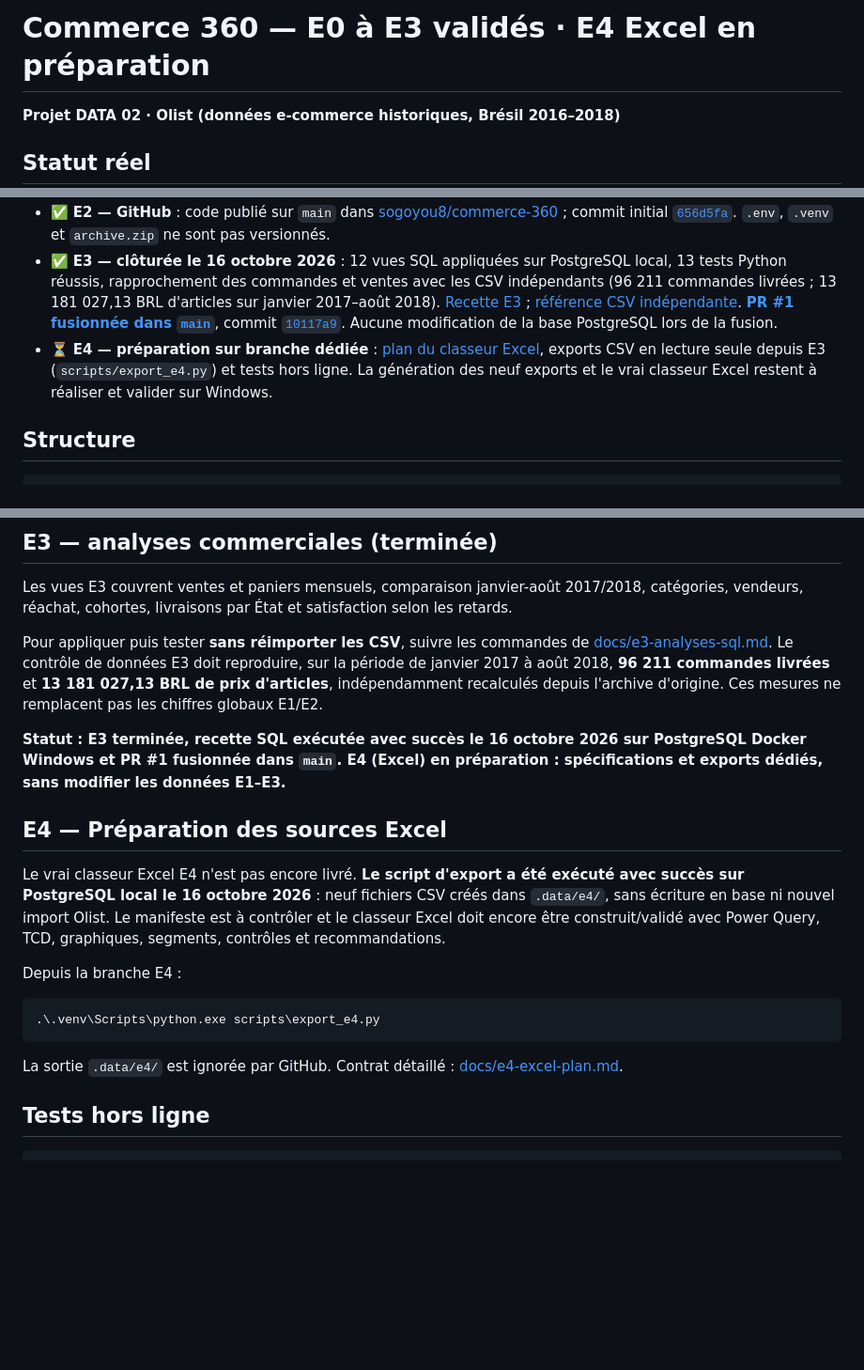
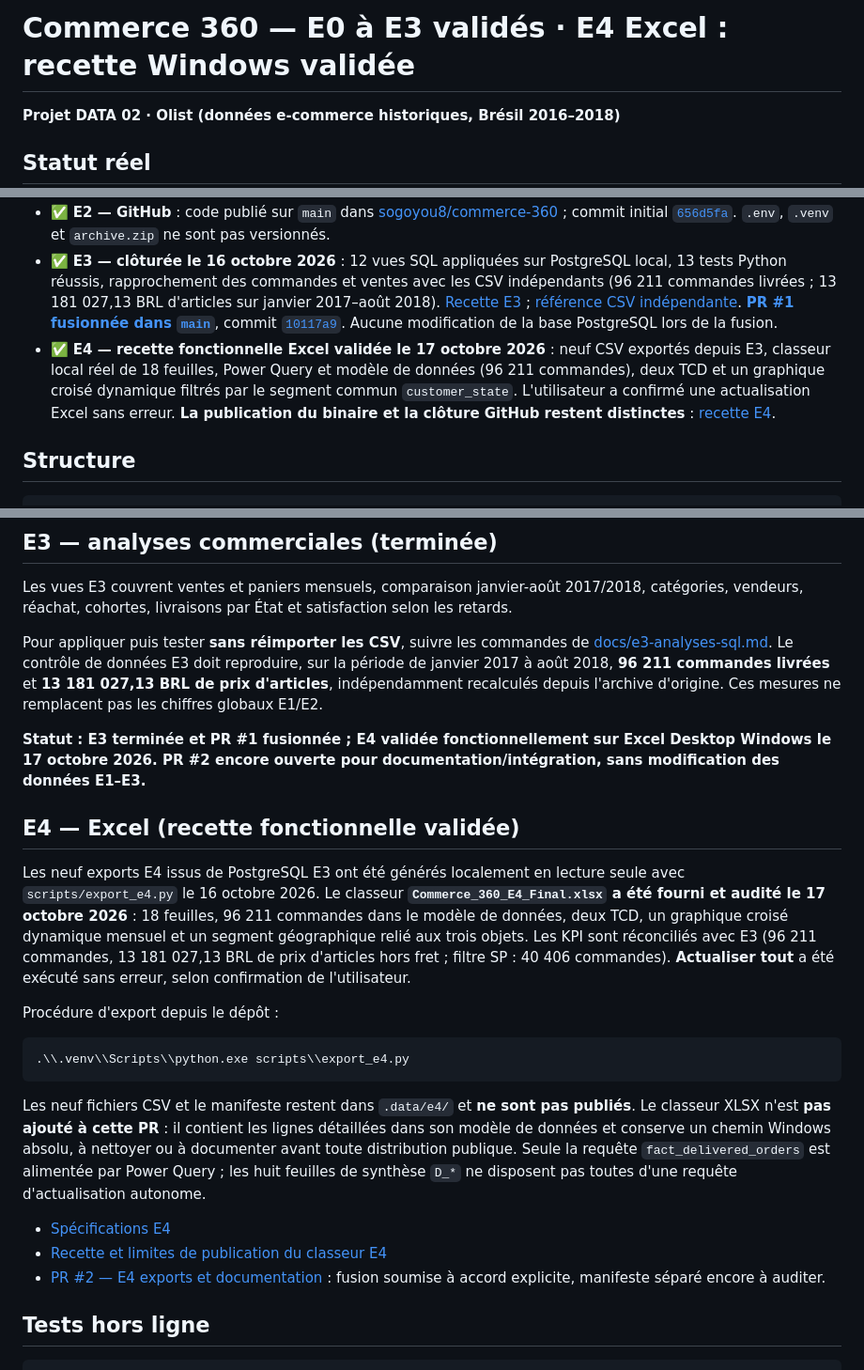
Before and after one commit to sogoyou8/commerce-360, a Markdown page: README.md, 3 parts joined by grey strips. Shown at 94% size. GitHub-like rendering; blank space fills up the shorter version.

Commit message:
docs(DATA): actualiser le statut et les limites du classeur Excel E4

````diff
--- a/README.md
+++ b/README.md
@@ -1,4 +1,4 @@
-# Commerce 360 — E0 à E3 validés · E4 Excel en préparation
+# Commerce 360 — E0 à E3 validés · E4 Excel : recette Windows validée
 
 **Projet DATA 02 · Olist (données e-commerce historiques, Brésil 2016–2018)**
 
@@ -10,7 +10,7 @@
 - ✅ **E2 — intégration PostgreSQL locale confirmée par l'utilisateur** : conteneur Docker PostgreSQL 16 `healthy`, neuf CSV importés, contrôles SQL réussis (`E2 PostgreSQL : import, contrôles et vues validés. Transaction confirmée.`) et requête `mart.v_kpi_global` exécutée avec résultats conformes à E1. Preuves : sorties du terminal Antigravity fournies le 16 octobre 2026 ; ce n'est pas un déploiement cloud.
 - ✅ **E2 — GitHub** : code publié sur `main` dans [sogoyou8/commerce-360](https://github.com/sogoyou8/commerce-360) ; commit initial [`656d5fa`](https://github.com/sogoyou8/commerce-360/commit/656d5fa1ad8c2218cd927b8dc466a684c7ac9ee1). `.env`, `.venv` et `archive.zip` ne sont pas versionnés.
 - ✅ **E3 — clôturée le 16 octobre 2026** : 12 vues SQL appliquées sur PostgreSQL local, 13 tests Python réussis, rapprochement des commandes et ventes avec les CSV indépendants (96 211 commandes livrées ; 13 181 027,13 BRL d'articles sur janvier 2017–août 2018). [Recette E3](docs/e3-analyses-sql.md) ; [référence CSV indépendante](docs/e3-reference-offline.md). **[PR #1 fusionnée dans `main`](https://github.com/sogoyou8/commerce-360/pull/1)**, commit [`10117a9`](https://github.com/sogoyou8/commerce-360/commit/10117a96b950a73498c8b92d08c3e0de4af49858). Aucune modification de la base PostgreSQL lors de la fusion.
-- ⏳ **E4 — préparation sur branche dédiée** : [plan du classeur Excel](docs/e4-excel-plan.md), exports CSV en lecture seule depuis E3 (`scripts/export_e4.py`) et tests hors ligne. La génération des neuf exports et le vrai classeur Excel restent à réaliser et valider sur Windows.
+- ✅ **E4 — recette fonctionnelle Excel validée le 17 octobre 2026** : neuf CSV exportés depuis E3, classeur local réel de 18 feuilles, Power Query et modèle de données (96 211 commandes), deux TCD et un graphique croisé dynamique filtrés par le segment commun `customer_state`. L'utilisateur a confirmé une actualisation Excel sans erreur. **La publication du binaire et la clôture GitHub restent distinctes** : [recette E4](docs/e4-excel-recette.md).
 
 ## Structure
 
@@ -68,19 +69,23 @@ Les vues E3 couvrent ventes et paniers mensuels, comparaison janvier-août 2017/
 
 Pour appliquer puis tester **sans réimporter les CSV**, suivre les commandes de [docs/e3-analyses-sql.md](docs/e3-analyses-sql.md). Le contrôle de données E3 doit reproduire, sur la période de janvier 2017 à août 2018, **96 211 commandes livrées** et **13 181 027,13 BRL de prix d'articles**, indépendamment recalculés depuis l'archive d'origine. Ces mesures ne remplacent pas les chiffres globaux E1/E2.
 
-**Statut : E3 terminée, recette SQL exécutée avec succès le 16 octobre 2026 sur PostgreSQL Docker Windows et PR #1 fusionnée dans `main`. E4 (Excel) en préparation : spécifications et exports dédiés, sans modifier les données E1–E3.**
+**Statut : E3 terminée et PR #1 fusionnée ; E4 validée fonctionnellement sur Excel Desktop Windows le 17 octobre 2026. PR #2 encore ouverte pour documentation/intégration, sans modification des données E1–E3.**
 
-## E4 — Préparation des sources Excel
+## E4 — Excel (recette fonctionnelle validée)
 
-Le vrai classeur Excel E4 n'est pas encore livré. **Le script d'export a été exécuté avec succès sur PostgreSQL local le 16 octobre 2026** : neuf fichiers CSV créés dans `.data/e4/`, sans écriture en base ni nouvel import Olist. Le manifeste est à contrôler et le classeur Excel doit encore être construit/validé avec Power Query, TCD, graphiques, segments, contrôles et recommandations.
+Les neuf exports E4 issus de PostgreSQL E3 ont été générés localement en lecture seule avec `scripts/export_e4.py` le 16 octobre 2026. Le classeur **`Commerce_360_E4_Final.xlsx` a été fourni et audité le 17 octobre 2026** : 18 feuilles, 96 211 commandes dans le modèle de données, deux TCD, un graphique croisé dynamique mensuel et un segment géographique relié aux trois objets. Les KPI sont réconciliés avec E3 (96 211 commandes, 13 181 027,13 BRL de prix d'articles hors fret ; filtre SP : 40 406 commandes). **Actualiser tout** a été exécuté sans erreur, selon confirmation de l'utilisateur.
 
-Depuis la branche E4 :
+Procédure d'export depuis le dépôt :
 
 ```powershell
-.\.venv\Scripts\python.exe scripts\export_e4.py
+.\\.venv\\Scripts\\python.exe scripts\\export_e4.py
 ```
 
-La sortie `.data/e4/` est ignorée par GitHub. Contrat détaillé : [docs/e4-excel-plan.md](docs/e4-excel-plan.md).
+Les neuf fichiers CSV et le manifeste restent dans `.data/e4/` et **ne sont pas publiés**. Le classeur XLSX n'est **pas ajouté à cette PR** : il contient les lignes détaillées dans son modèle de données et conserve un chemin Windows absolu, à nettoyer ou à documenter avant toute distribution publique. Seule la requête `fact_delivered_orders` est alimentée par Power Query ; les huit feuilles de synthèse `D_*` ne disposent pas toutes d'une requête d'actualisation autonome.
+
+- [Spécifications E4](docs/e4-excel-plan.md)
+- [Recette et limites de publication du classeur E4](docs/e4-excel-recette.md)
+- [PR #2 — E4 exports et documentation](https://github.com/sogoyou8/commerce-360/pull/2) : fusion soumise à accord explicite, manifeste séparé encore à auditer.
 
 ## Tests hors ligne
 
````
Also changed, not shown: other parts of README.md (+1 -0 lines).
